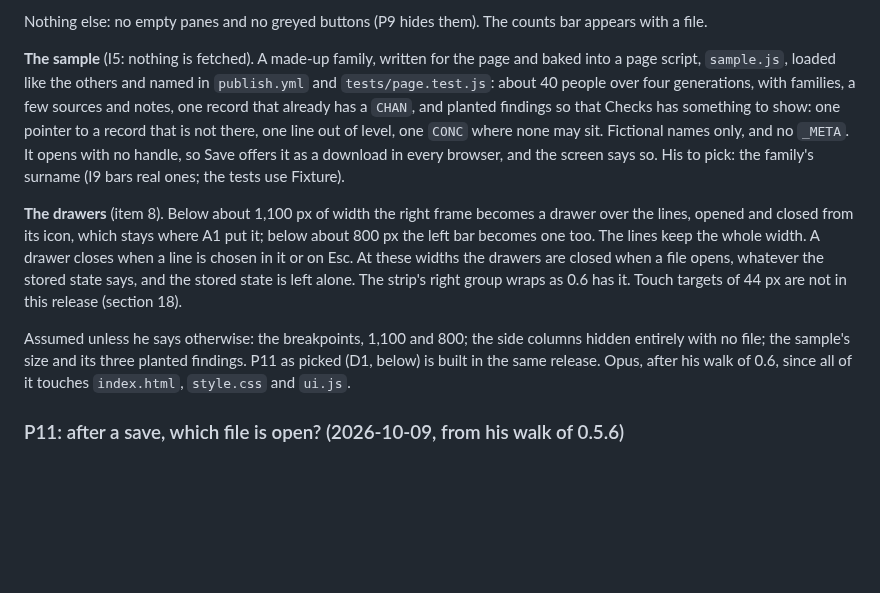
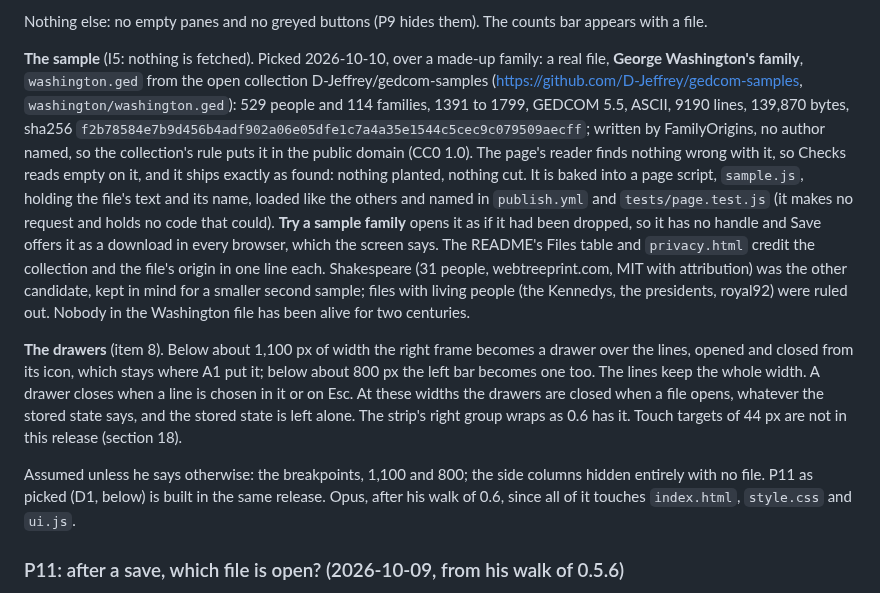
Before and after one commit to bunahu/gedcom-viewer, a Markdown page: BUILD-BRIEF.md, the part around the change. GitHub-like rendering; blank space fills up the shorter version.

Commit message:
BUILD-BRIEF: the sample family is George Washington's, a public-domain file shipped as found
Co-Authored-By: Claude Fable 5.1 <noreply@anthropic.com>

```diff
--- a/BUILD-BRIEF.md
+++ b/BUILD-BRIEF.md
@@ -1611,14 +1611,20 @@ text, centred:
 Nothing else: no empty panes and no greyed buttons (P9 hides them). The counts bar appears with a
 file.
 
-**The sample** (I5: nothing is fetched). A made-up family, written for the page and baked into a
-page script, `sample.js`, loaded like the others and named in `publish.yml` and
-`tests/page.test.js`: about 40 people over four generations, with families, a few sources and
-notes, one record that already has a `CHAN`, and planted findings so that Checks has something to
-show: one pointer to a record that is not there, one line out of level, one `CONC` where none may
-sit. Fictional names only, and no `_META`. It opens with no handle, so Save offers it as a download
-in every browser, and the screen says so. His to pick: the family's surname (I9 bars real ones; the
-tests use Fixture).
+**The sample** (I5: nothing is fetched). Picked 2026-10-10, over a made-up family: a real file,
+**George Washington's family**, `washington.ged` from the open collection D-Jeffrey/gedcom-samples
+(https://github.com/D-Jeffrey/gedcom-samples, `washington/washington.ged`): 529 people and 114
+families, 1391 to 1799, GEDCOM 5.5, ASCII, 9190 lines, 139,870 bytes, sha256 `f2b78584e7b9d456b4adf902a06e05dfe1c7a4a35e1544c5cec9c079509aecff`; written by
+FamilyOrigins, no author named, so the collection's rule puts it in the public domain (CC0 1.0). The
+page's reader finds nothing wrong with it, so Checks reads empty on it, and it ships exactly as found:
+nothing planted, nothing cut. It is baked into a page script, `sample.js`, holding the file's text
+and its name, loaded like the others and named in `publish.yml` and `tests/page.test.js` (it makes
+no request and holds no code that could). **Try a sample family** opens it as if it had been
+dropped, so it has no handle and Save offers it as a download in every browser, which the screen
+says. The README's Files table and `privacy.html` credit the collection and the file's origin in one
+line each. Shakespeare (31 people, webtreeprint.com, MIT with attribution) was the other candidate,
+kept in mind for a smaller second sample; files with living people (the Kennedys, the presidents,
+royal92) were ruled out. Nobody in the Washington file has been alive for two centuries.
 
 **The drawers** (item 8). Below about 1,100 px of width the right frame becomes a drawer over the
 lines, opened and closed from its icon, which stays where A1 put it; below about 800 px the left
@@ -1628,7 +1634,7 @@ and the stored state is left alone. The strip's right group wraps as 0.6 has it.
 44 px are not in this release (section 18).
 
 Assumed unless he says otherwise: the breakpoints, 1,100 and 800; the side columns hidden entirely
-with no file; the sample's size and its three planted findings. P11 as picked (D1, below) is built in the same release. Opus, after his walk of 0.6, since
+with no file. P11 as picked (D1, below) is built in the same release. Opus, after his walk of 0.6, since
 all of it touches `index.html`, `style.css` and `ui.js`.
 
 ### P11: after a save, which file is open? (2026-10-09, from his walk of 0.5.6)
```
